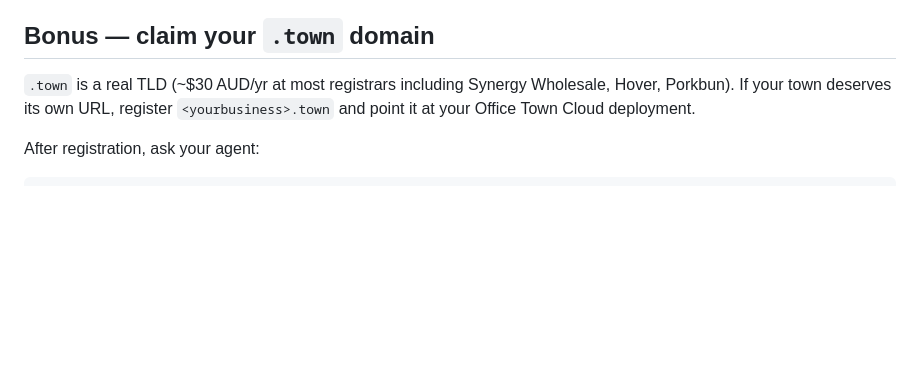
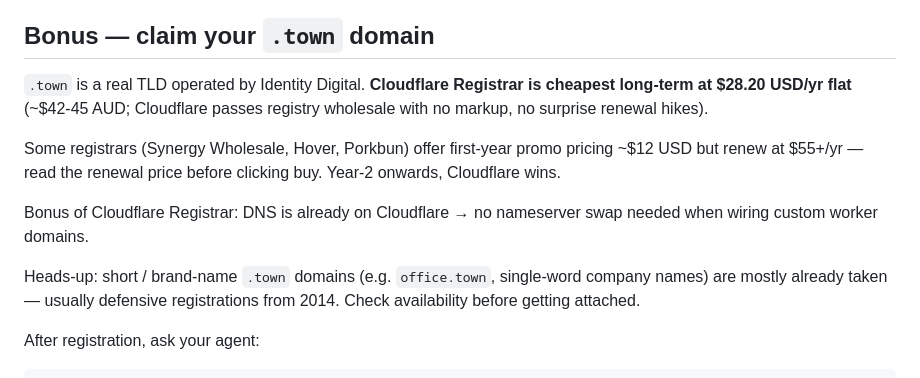
Before and after one commit to jezweb/office-town-cloud, a Markdown page: INSTALL.md, the part around the change. Rendered like a GitHub page; blank space fills up the shorter version.

Commit message:
Correct .town pricing — Cloudflare $28.20 USD/yr flat is cheaper than Synergy's $12 promo + $55 renewal
Plus heads-up: short/brand-name .town domains are mostly taken from
2014 defensive registrations. Check availability before clicking buy.

```diff
--- a/INSTALL.md
+++ b/INSTALL.md
@@ -189,7 +189,13 @@ If you're using a smaller model and want a deterministic path: there's also a `d
 
 ## Bonus — claim your `.town` domain
 
-`.town` is a real TLD (~$30 AUD/yr at most registrars including Synergy Wholesale, Hover, Porkbun). If your town deserves its own URL, register `<yourbusiness>.town` and point it at your Office Town Cloud deployment.
+`.town` is a real TLD operated by Identity Digital. **Cloudflare Registrar is cheapest long-term at $28.20 USD/yr flat** (~$42-45 AUD; Cloudflare passes registry wholesale with no markup, no surprise renewal hikes).
+
+Some registrars (Synergy Wholesale, Hover, Porkbun) offer first-year promo pricing ~$12 USD but renew at $55+/yr — read the renewal price before clicking buy. Year-2 onwards, Cloudflare wins.
+
+Bonus of Cloudflare Registrar: DNS is already on Cloudflare → no nameserver swap needed when wiring custom worker domains.
+
+Heads-up: short / brand-name `.town` domains (e.g. `office.town`, single-word company names) are mostly already taken — usually defensive registrations from 2014. Check availability before getting attached.
 
 After registration, ask your agent:
 
```
